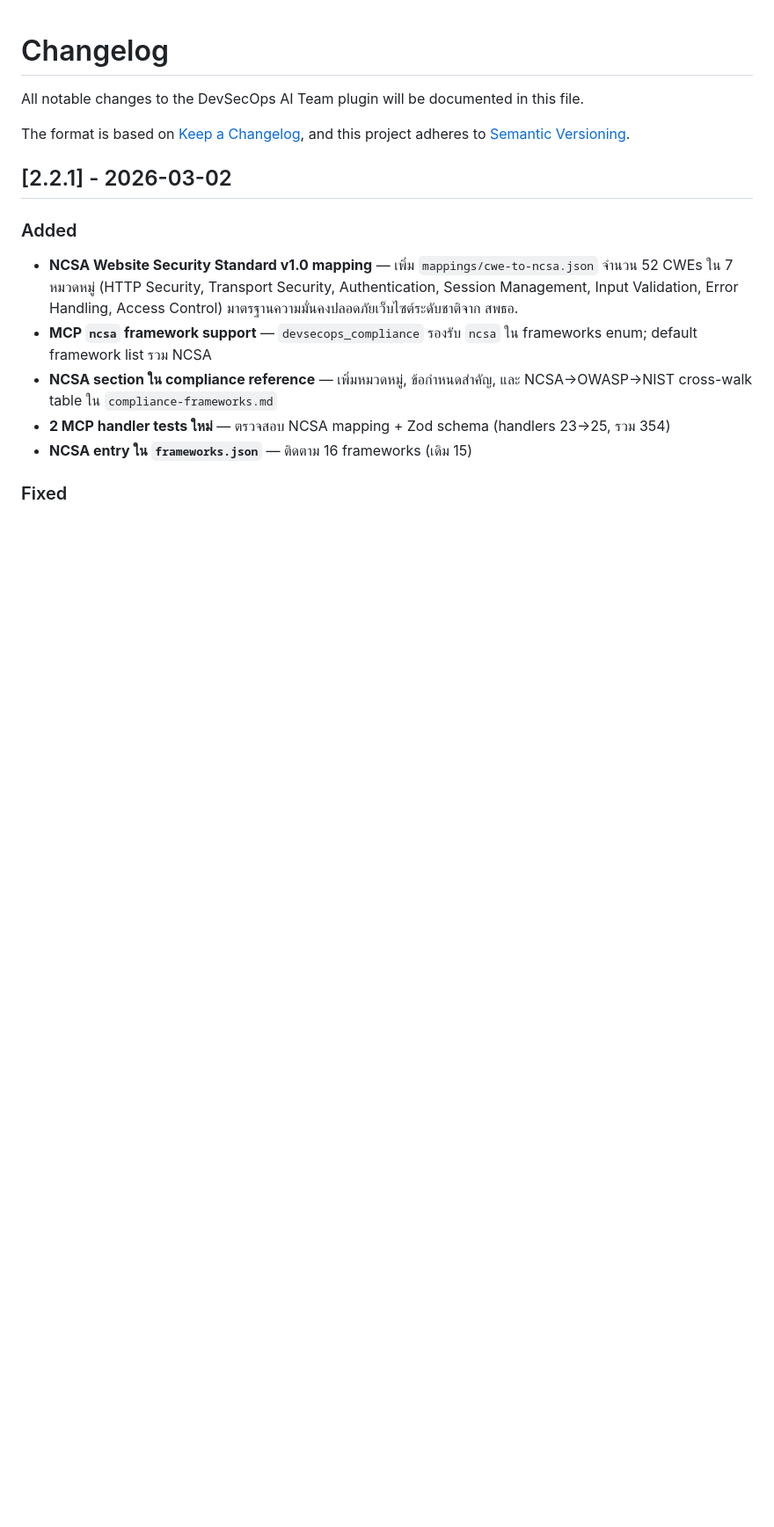
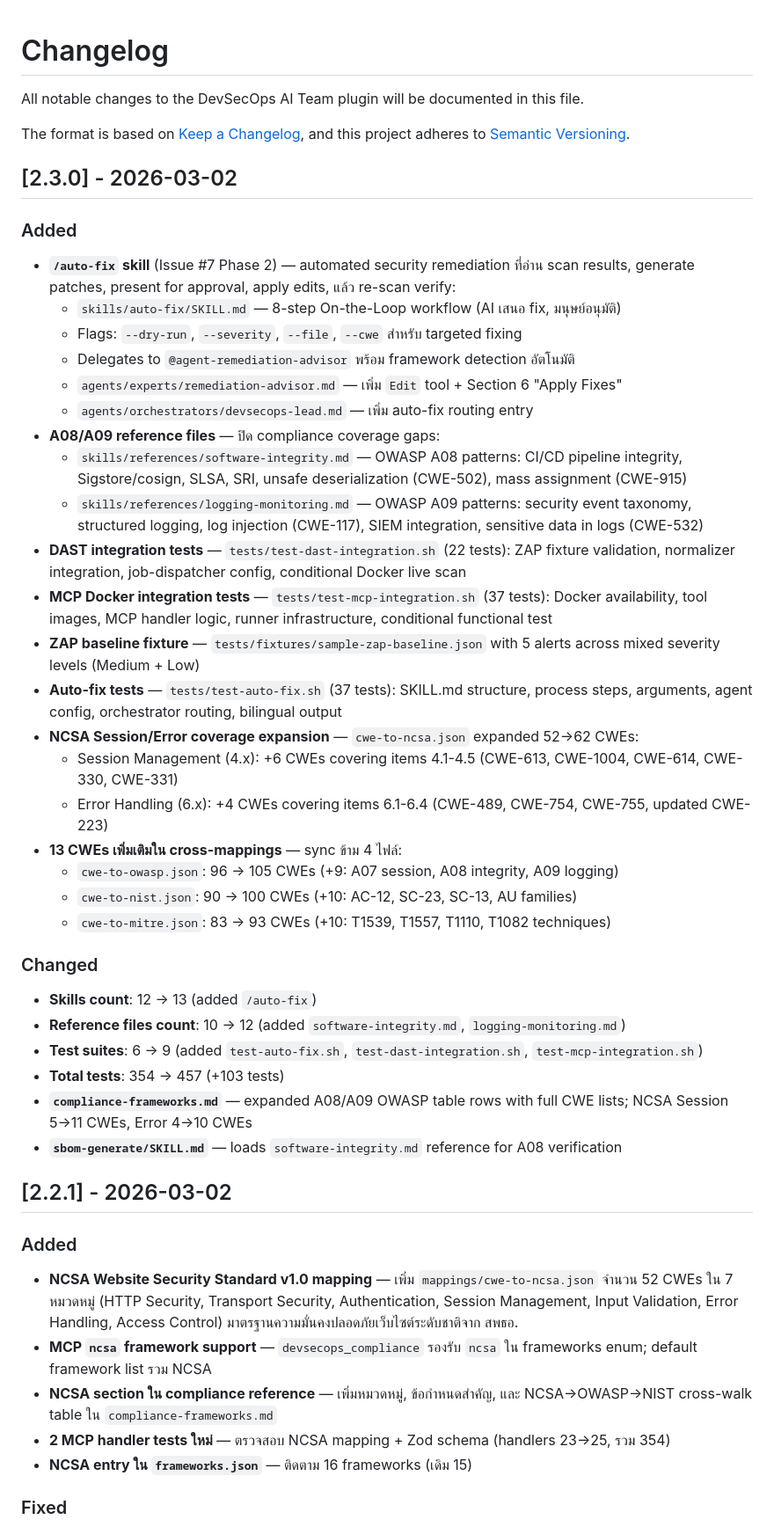
Before and after one commit to pitimon/devsecops-ai-team, a Markdown page: CHANGELOG.md, the part around the change. Shown at 88% size. Drawn GitHub-style; blank space fills up the shorter version.

Commit message:
docs: add v2.3.0 CHANGELOG entry
Comprehensive changelog for v2.3.0 covering all 4 phases:
- Phase A: /auto-fix skill (Issue #7 Phase 2)
- Phase B: A08/A09 references, DAST/MCP integration tests
- Phase C: NCSA session/error coverage (52→62 CWEs)
- Phase D: assessed, not needed (current design sufficient)

354→457 tests, 12→13 skills, 10→12 references,
CWE mappings: OWASP 105, NIST 100, MITRE 93, NCSA 62.

Co-Authored-By: Claude Opus 4.6 <noreply@anthropic.com>

```diff
--- a/CHANGELOG.md
+++ b/CHANGELOG.md
@@ -4,6 +4,40 @@ All notable changes to the DevSecOps AI Team plugin will be documented in this f
 
 The format is based on [Keep a Changelog](https://keepachangelog.com/en/1.1.0/),
 and this project adheres to [Semantic Versioning](https://semver.org/spec/v2.0.0.html).
+
+## [2.3.0] - 2026-03-02
+
+### Added
+
+- **`/auto-fix` skill** (Issue #7 Phase 2) — automated security remediation ที่อ่าน scan results, generate patches, present for approval, apply edits, แล้ว re-scan verify:
+  - `skills/auto-fix/SKILL.md` — 8-step On-the-Loop workflow (AI เสนอ fix, มนุษย์อนุมัติ)
+  - Flags: `--dry-run`, `--severity`, `--file`, `--cwe` สำหรับ targeted fixing
+  - Delegates to `@agent-remediation-advisor` พร้อม framework detection อัตโนมัติ
+  - `agents/experts/remediation-advisor.md` — เพิ่ม `Edit` tool + Section 6 "Apply Fixes"
+  - `agents/orchestrators/devsecops-lead.md` — เพิ่ม auto-fix routing entry
+- **A08/A09 reference files** — ปิด compliance coverage gaps:
+  - `skills/references/software-integrity.md` — OWASP A08 patterns: CI/CD pipeline integrity, Sigstore/cosign, SLSA, SRI, unsafe deserialization (CWE-502), mass assignment (CWE-915)
+  - `skills/references/logging-monitoring.md` — OWASP A09 patterns: security event taxonomy, structured logging, log injection (CWE-117), SIEM integration, sensitive data in logs (CWE-532)
+- **DAST integration tests** — `tests/test-dast-integration.sh` (22 tests): ZAP fixture validation, normalizer integration, job-dispatcher config, conditional Docker live scan
+- **MCP Docker integration tests** — `tests/test-mcp-integration.sh` (37 tests): Docker availability, tool images, MCP handler logic, runner infrastructure, conditional functional test
+- **ZAP baseline fixture** — `tests/fixtures/sample-zap-baseline.json` with 5 alerts across mixed severity levels (Medium + Low)
+- **Auto-fix tests** — `tests/test-auto-fix.sh` (37 tests): SKILL.md structure, process steps, arguments, agent config, orchestrator routing, bilingual output
+- **NCSA Session/Error coverage expansion** — `cwe-to-ncsa.json` expanded 52→62 CWEs:
+  - Session Management (4.x): +6 CWEs covering items 4.1-4.5 (CWE-613, CWE-1004, CWE-614, CWE-330, CWE-331)
+  - Error Handling (6.x): +4 CWEs covering items 6.1-6.4 (CWE-489, CWE-754, CWE-755, updated CWE-223)
+- **13 CWEs เพิ่มเติมใน cross-mappings** — sync ข้าม 4 ไฟล์:
+  - `cwe-to-owasp.json`: 96 → 105 CWEs (+9: A07 session, A08 integrity, A09 logging)
+  - `cwe-to-nist.json`: 90 → 100 CWEs (+10: AC-12, SC-23, SC-13, AU families)
+  - `cwe-to-mitre.json`: 83 → 93 CWEs (+10: T1539, T1557, T1110, T1082 techniques)
+
+### Changed
+
+- **Skills count**: 12 → 13 (added `/auto-fix`)
+- **Reference files count**: 10 → 12 (added `software-integrity.md`, `logging-monitoring.md`)
+- **Test suites**: 6 → 9 (added `test-auto-fix.sh`, `test-dast-integration.sh`, `test-mcp-integration.sh`)
+- **Total tests**: 354 → 457 (+103 tests)
+- **`compliance-frameworks.md`** — expanded A08/A09 OWASP table rows with full CWE lists; NCSA Session 5→11 CWEs, Error 4→10 CWEs
+- **`sbom-generate/SKILL.md`** — loads `software-integrity.md` reference for A08 verification
 
 ## [2.2.1] - 2026-03-02
 
```
